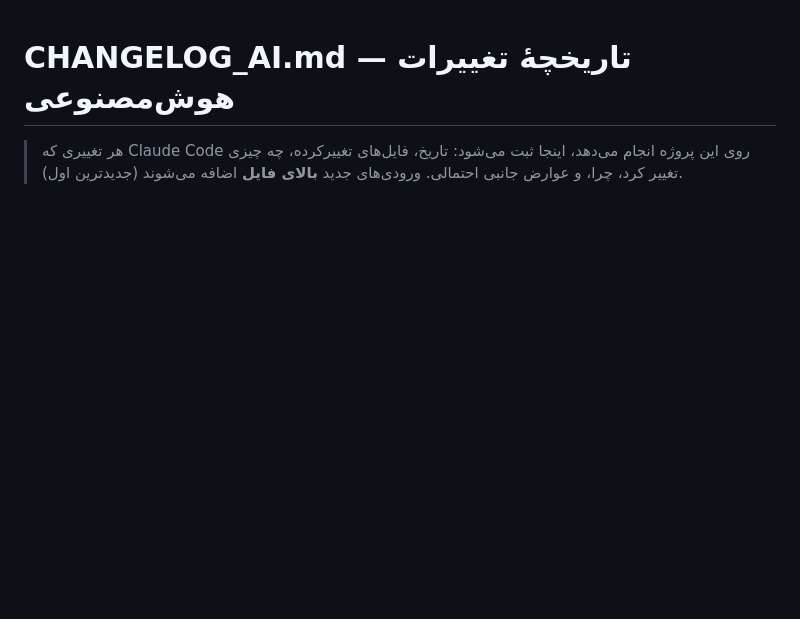
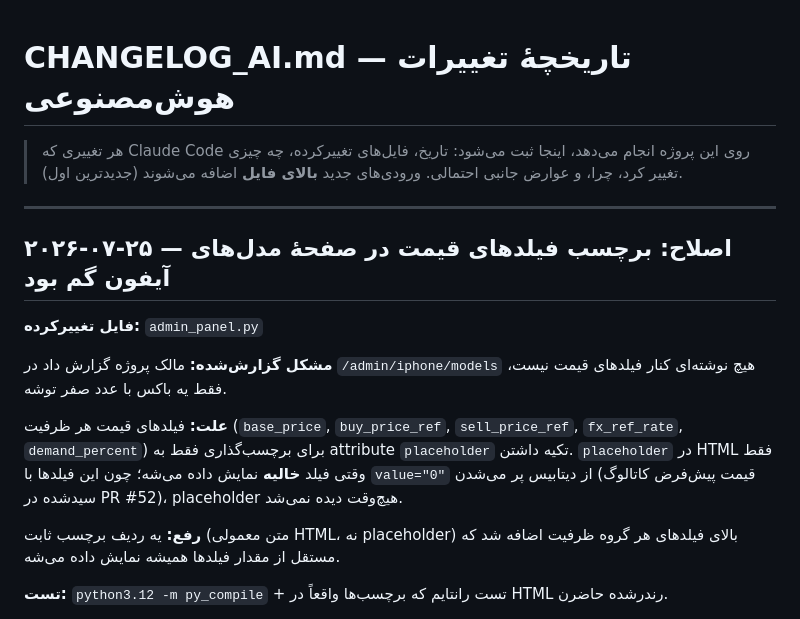
Before and after one commit to firouzayazi-source/stockland-bot, a Markdown page: CHANGELOG_AI.md, the part around one of its changes. Rendered like a GitHub page; blank space fills up the shorter version.

Commit message:
مستندسازی: ثبت رفع باگ برچسب فیلدهای قیمت آیفون در CHANGELOG_AI.md
Co-Authored-By: Claude Sonnet 5 <noreply@anthropic.com>
Claude-Session: https://claude.ai/code/session_01Vs8McE4EcWqMXapnZxP7Qx

```diff
--- a/CHANGELOG_AI.md
+++ b/CHANGELOG_AI.md
@@ -1,3 +1,18 @@
 # CHANGELOG_AI.md — تاریخچهٔ تغییرات هوش‌مصنوعی
 
 > هر تغییری که Claude Code روی این پروژه انجام می‌دهد، اینجا ثبت می‌شود: تاریخ، فایل‌های تغییرکرده، چه چیزی تغییر کرد، چرا، و عوارض جانبی احتمالی. ورودی‌های جدید **بالای فایل** اضافه می‌شوند (جدیدترین اول).
+
+---
+
+## ۲۰۲۶-۰۷-۲۵ — اصلاح: برچسب فیلدهای قیمت در صفحهٔ مدل‌های آیفون گم بود
+
+**فایل تغییرکرده:** `admin_panel.py`
+
+**مشکل گزارش‌شده:** مالک پروژه گزارش داد در `/admin/iphone/models` هیچ نوشته‌ای کنار فیلدهای قیمت نیست، فقط یه باکس با عدد صفر توشه.
+
+**علت:** فیلدهای قیمت هر ظرفیت (`base_price`, `buy_price_ref`, `sell_price_ref`, `fx_ref_rate`, `demand_percent`) برای برچسب‌گذاری فقط به attribute `placeholder` تکیه داشتن. `placeholder` در HTML فقط وقتی فیلد **خالیه** نمایش داده می‌شه؛ چون این فیلدها با `value="0"` از دیتابیس پر می‌شدن (قیمت پیش‌فرض کاتالوگ سیدشده در PR #52)، placeholder هیچ‌وقت دیده نمی‌شد.
+
+**رفع:** یه ردیف برچسب ثابت (متن معمولی HTML، نه placeholder) بالای فیلدهای هر گروه ظرفیت اضافه شد که مستقل از مقدار فیلدها همیشه نمایش داده می‌شه.
+
+**تست:** `python3.12 -m py_compile` + تست رانتایم که برچسب‌ها واقعاً در HTML رندرشده حاضرن.
+
```
Also changed, not shown: other parts of CHANGELOG_AI.md (+1 -0 lines).
